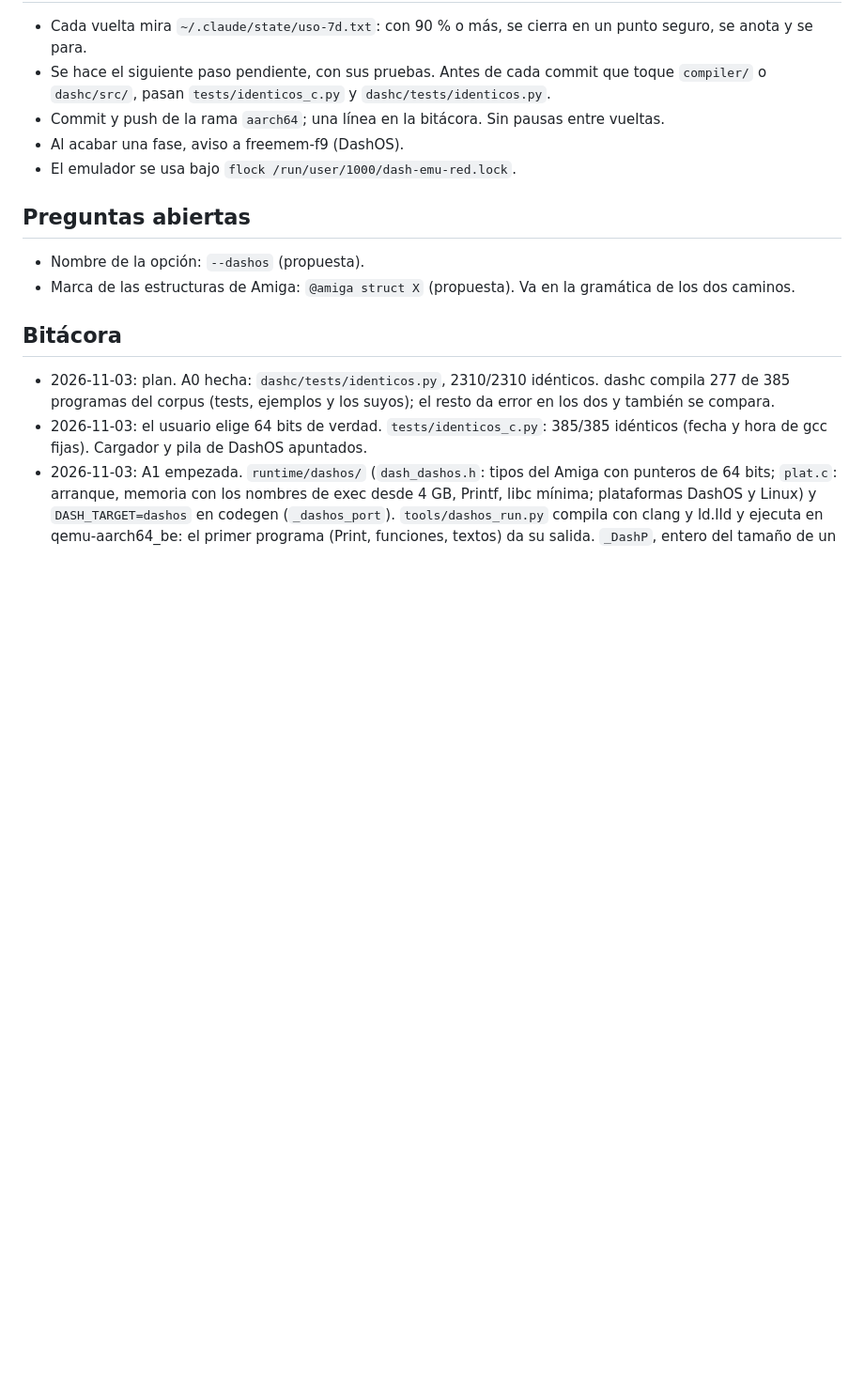
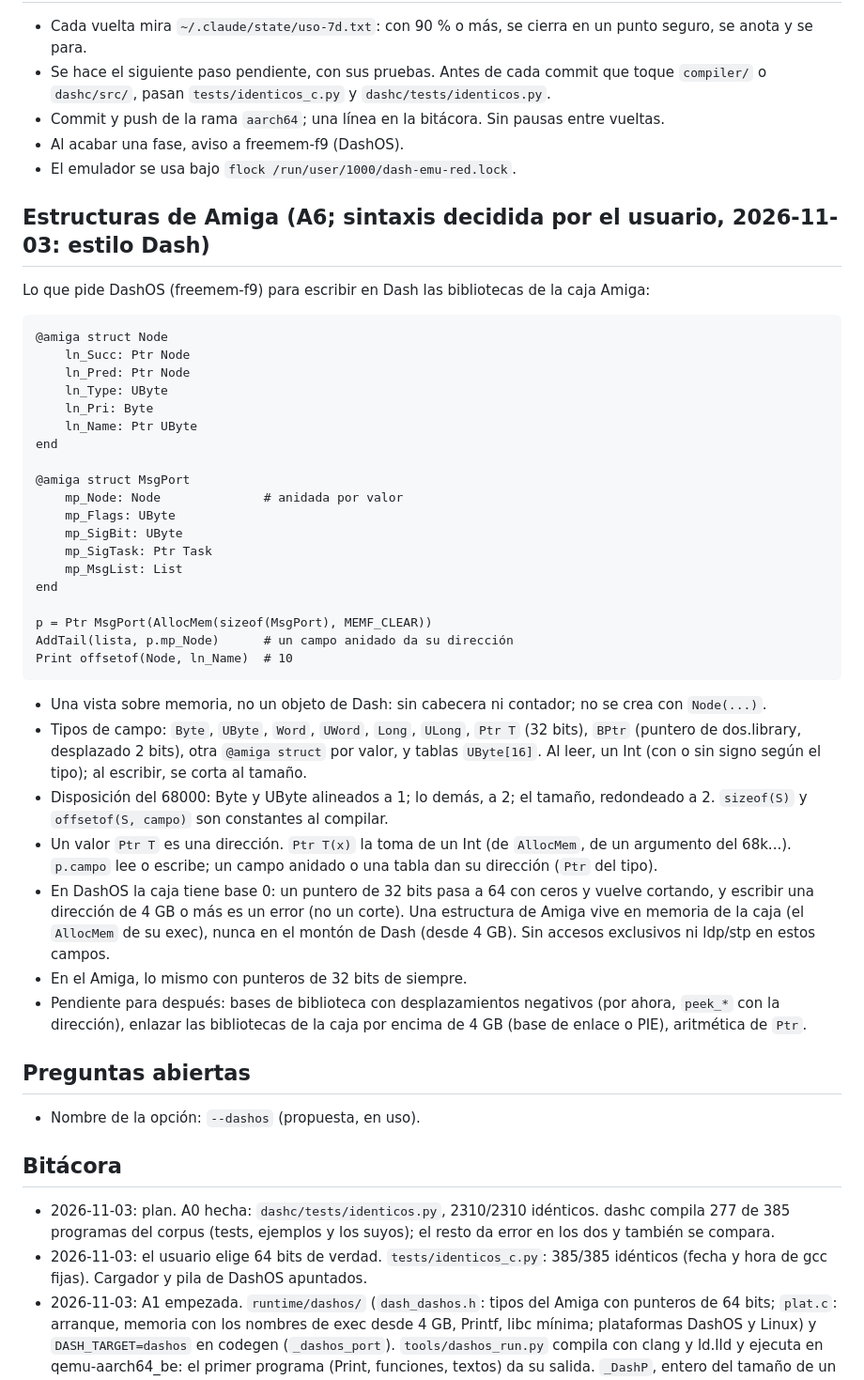
Before and after one commit to FreeMEM/dash, a Markdown page: docs/AARCH64_LOOP.md, the part around the change. Shown at 94% size. Rendered like a GitHub page; blank space fills up the shorter version.

Commit message:
Plan: A6, estructuras de Amiga (sintaxis de estilo Dash, decidida por el usuario)

````diff
--- a/docs/AARCH64_LOOP.md
+++ b/docs/AARCH64_LOOP.md
@@ -114,10 +114,50 @@ Con A2 hecho, el camino por C es el oráculo del directo, como hoy `./dash --gcc
 - Al acabar una fase, aviso a freemem-f9 (DashOS).
 - El emulador se usa bajo `flock /run/user/1000/dash-emu-red.lock`.
 
+## Estructuras de Amiga (A6; sintaxis decidida por el usuario, 2026-11-03: estilo Dash)
+
+Lo que pide DashOS (freemem-f9) para escribir en Dash las bibliotecas de la caja Amiga:
+
+```
+@amiga struct Node
+    ln_Succ: Ptr Node
+    ln_Pred: Ptr Node
+    ln_Type: UByte
+    ln_Pri: Byte
+    ln_Name: Ptr UByte
+end
+
+@amiga struct MsgPort
+    mp_Node: Node              # anidada por valor
+    mp_Flags: UByte
+    mp_SigBit: UByte
+    mp_SigTask: Ptr Task
+    mp_MsgList: List
+end
+
+p = Ptr MsgPort(AllocMem(sizeof(MsgPort), MEMF_CLEAR))
+AddTail(lista, p.mp_Node)      # un campo anidado da su dirección
+Print offsetof(Node, ln_Name)  # 10
+```
+
+- Una vista sobre memoria, no un objeto de Dash: sin cabecera ni contador; no se crea con `Node(...)`.
+- Tipos de campo: `Byte`, `UByte`, `Word`, `UWord`, `Long`, `ULong`, `Ptr T` (32 bits), `BPtr` (puntero de dos.library,
+  desplazado 2 bits), otra `@amiga struct` por valor, y tablas `UByte[16]`. Al leer, un Int (con o sin signo según el
+  tipo); al escribir, se corta al tamaño.
+- Disposición del 68000: Byte y UByte alineados a 1; lo demás, a 2; el tamaño, redondeado a 2. `sizeof(S)` y
+  `offsetof(S, campo)` son constantes al compilar.
+- Un valor `Ptr T` es una dirección. `Ptr T(x)` la toma de un Int (de `AllocMem`, de un argumento del 68k...). `p.campo`
+  lee o escribe; un campo anidado o una tabla dan su dirección (`Ptr` del tipo).
+- En DashOS la caja tiene base 0: un puntero de 32 bits pasa a 64 con ceros y vuelve cortando, y escribir una
+  dirección de 4 GB o más es un error (no un corte). Una estructura de Amiga vive en memoria de la caja (el
+  `AllocMem` de su exec), nunca en el montón de Dash (desde 4 GB). Sin accesos exclusivos ni ldp/stp en estos campos.
+- En el Amiga, lo mismo con punteros de 32 bits de siempre.
+- Pendiente para después: bases de biblioteca con desplazamientos negativos (por ahora, `peek_*` con la dirección),
+  enlazar las bibliotecas de la caja por encima de 4 GB (base de enlace o PIE), aritmética de `Ptr`.
+
 ## Preguntas abiertas
 
-- Nombre de la opción: `--dashos` (propuesta).
-- Marca de las estructuras de Amiga: `@amiga struct X` (propuesta). Va en la gramática de los dos caminos.
+- Nombre de la opción: `--dashos` (propuesta, en uso).
 
 ## Bitácora
 
````
